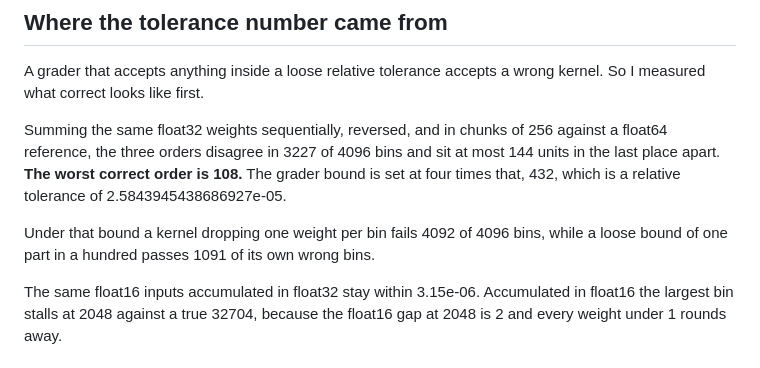
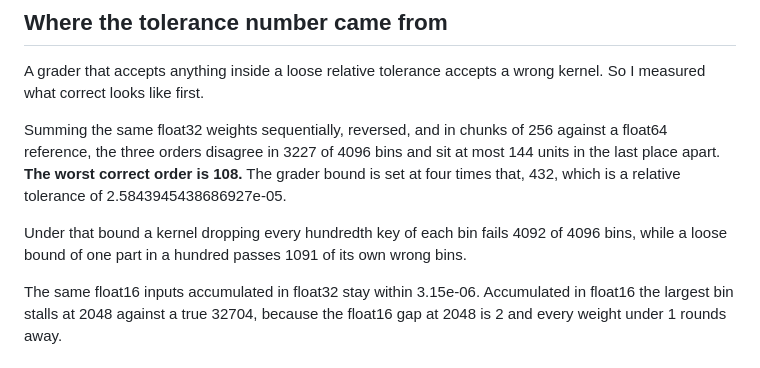
Before and after one commit to LaelaZorana/kernel-grader-mi300x-rocm-trainium-nki, a Markdown page: README.md, the part around the change. GitHub-like rendering.

Commit message:
README, the wrong kernel drops every hundredth key of each bin

```diff
--- a/README.md
+++ b/README.md
@@ -76,7 +76,7 @@ A grader that accepts anything inside a loose relative tolerance accepts a wrong
 
 Summing the same float32 weights sequentially, reversed, and in chunks of 256 against a float64 reference, the three orders disagree in 3227 of 4096 bins and sit at most 144 units in the last place apart. **The worst correct order is 108.** The grader bound is set at four times that, 432, which is a relative tolerance of 2.5843945438686927e-05.
 
-Under that bound a kernel dropping one weight per bin fails 4092 of 4096 bins, while a loose bound of one part in a hundred passes 1091 of its own wrong bins.
+Under that bound a kernel dropping every hundredth key of each bin fails 4092 of 4096 bins, while a loose bound of one part in a hundred passes 1091 of its own wrong bins.
 
 The same float16 inputs accumulated in float32 stay within 3.15e-06. Accumulated in float16 the largest bin stalls at 2048 against a true 32704, because the float16 gap at 2048 is 2 and every weight under 1 rounds away.
 
```
